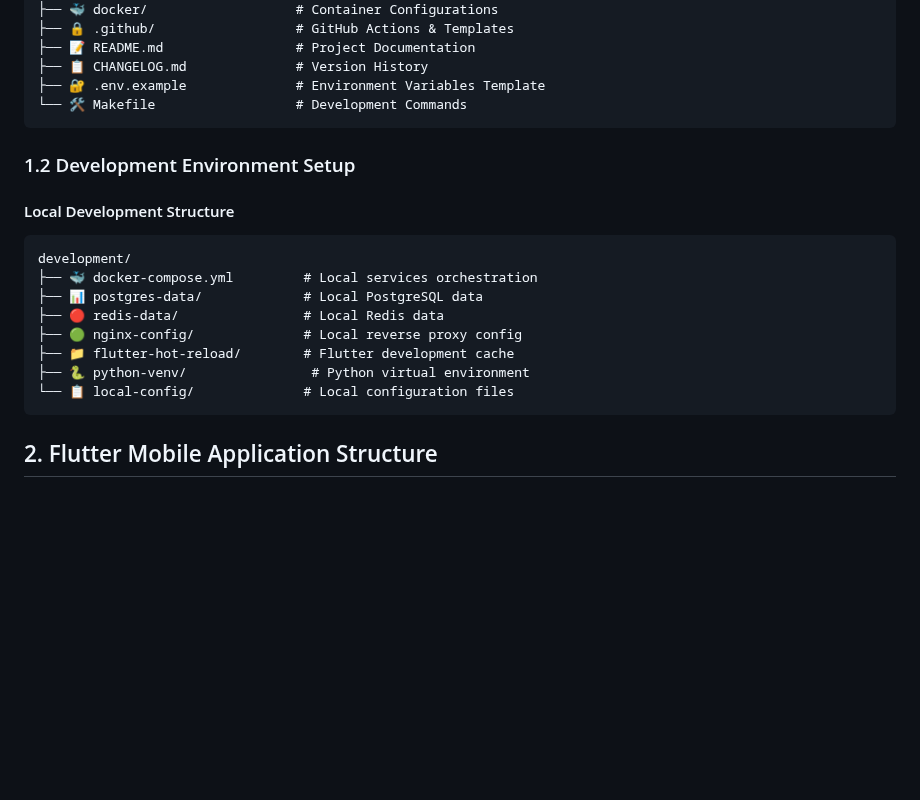
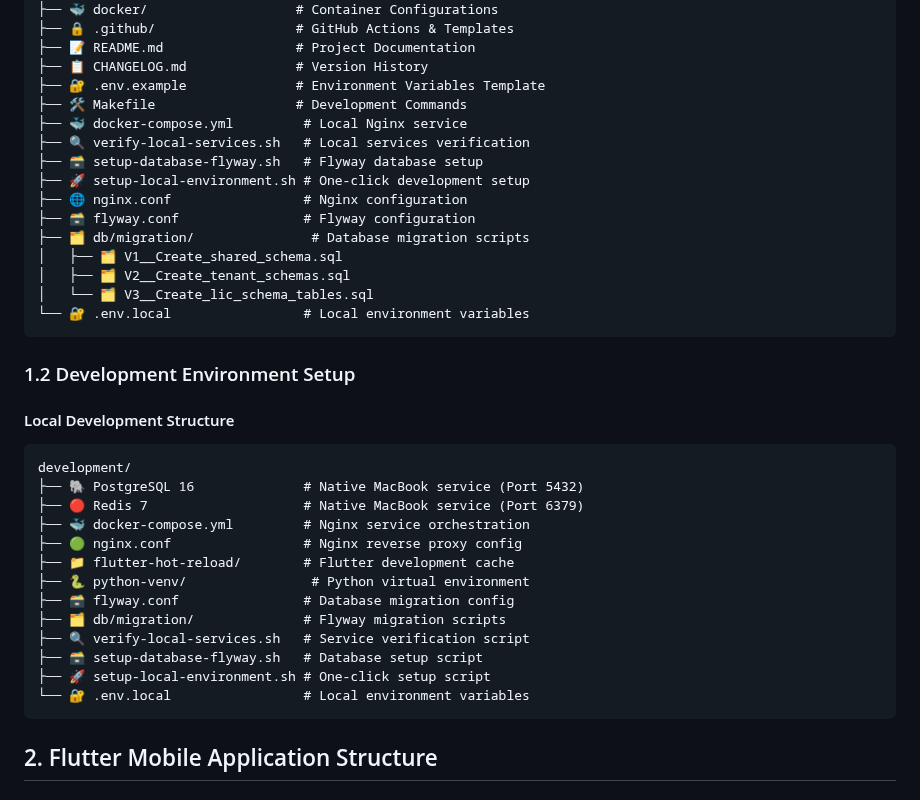
Before and after one commit to manizvlabs/agentmitra, a Markdown page: discovery/design/project-structure.md, the part around the change. GitHub-like rendering; blank space fills up the shorter version.

Commit message:
Update project structure with native services and Flyway database setup
- Add PostgreSQL 16 and Redis 7 native MacBook services to root structure
- Include Docker Compose, Nginx config, and Flyway configuration files
- Add database migration scripts (V1-V3) for multi-tenant schema setup
- Include local services verification and setup scripts
- Update development environment structure to reflect native services
- Add environment configuration files (.env.local)
- Document one-click setup and database migration workflow
- Include Flyway configuration for professional database management

````diff
--- a/discovery/design/project-structure.md
+++ b/discovery/design/project-structure.md
@@ -28,7 +28,18 @@ agentmitra/
 ├── 📝 README.md                 # Project Documentation
 ├── 📋 CHANGELOG.md              # Version History
 ├── 🔐 .env.example              # Environment Variables Template
-└── 🛠️ Makefile                  # Development Commands
+├── 🛠️ Makefile                  # Development Commands
+├── 🐳 docker-compose.yml         # Local Nginx service
+├── 🔍 verify-local-services.sh   # Local services verification
+├── 🗃️ setup-database-flyway.sh   # Flyway database setup
+├── 🚀 setup-local-environment.sh # One-click development setup
+├── 🌐 nginx.conf                 # Nginx configuration
+├── 🗃️ flyway.conf                # Flyway configuration
+├── 🗂️ db/migration/               # Database migration scripts
+│   ├── 🗂️ V1__Create_shared_schema.sql
+│   ├── 🗂️ V2__Create_tenant_schemas.sql
+│   └── 🗂️ V3__Create_lic_schema_tables.sql
+└── 🔐 .env.local                 # Local environment variables
 ```
 
 ### 1.2 Development Environment Setup
@@ -36,13 +47,18 @@ agentmitra/
 #### Local Development Structure
 ```
 development/
-├── 🐳 docker-compose.yml         # Local services orchestration
-├── 📊 postgres-data/             # Local PostgreSQL data
-├── 🔴 redis-data/                # Local Redis data
-├── 🟢 nginx-config/              # Local reverse proxy config
+├── 🐘 PostgreSQL 16              # Native MacBook service (Port 5432)
+├── 🔴 Redis 7                    # Native MacBook service (Port 6379)
+├── 🐳 docker-compose.yml         # Nginx service orchestration
+├── 🟢 nginx.conf                 # Nginx reverse proxy config
 ├── 📁 flutter-hot-reload/        # Flutter development cache
 ├── 🐍 python-venv/                # Python virtual environment
-└── 📋 local-config/              # Local configuration files
+├── 🗃️ flyway.conf                # Database migration config
+├── 🗂️ db/migration/              # Flyway migration scripts
+├── 🔍 verify-local-services.sh   # Service verification script
+├── 🗃️ setup-database-flyway.sh   # Database setup script
+├── 🚀 setup-local-environment.sh # One-click setup script
+└── 🔐 .env.local                 # Local environment variables
 ```
 
 ## 2. Flutter Mobile Application Structure
````
